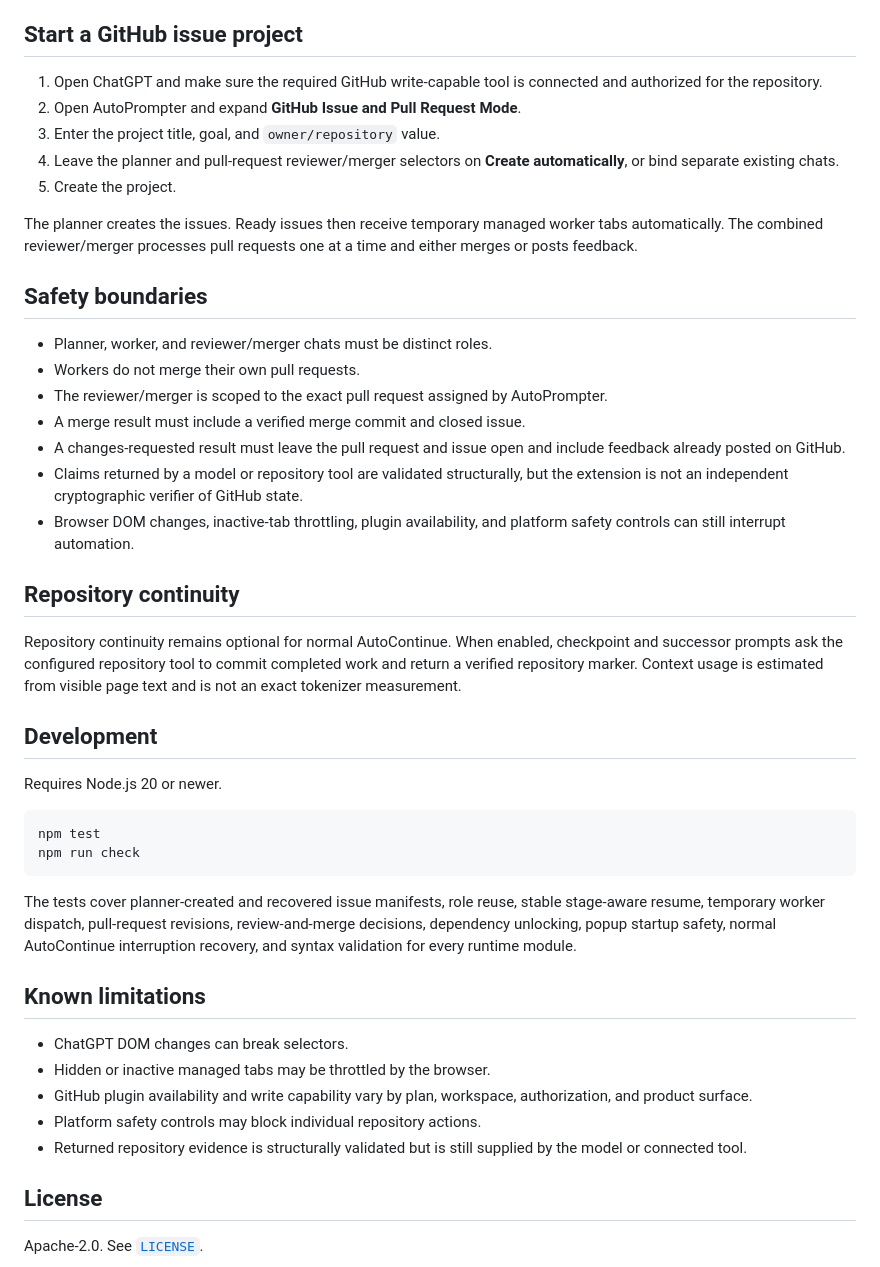
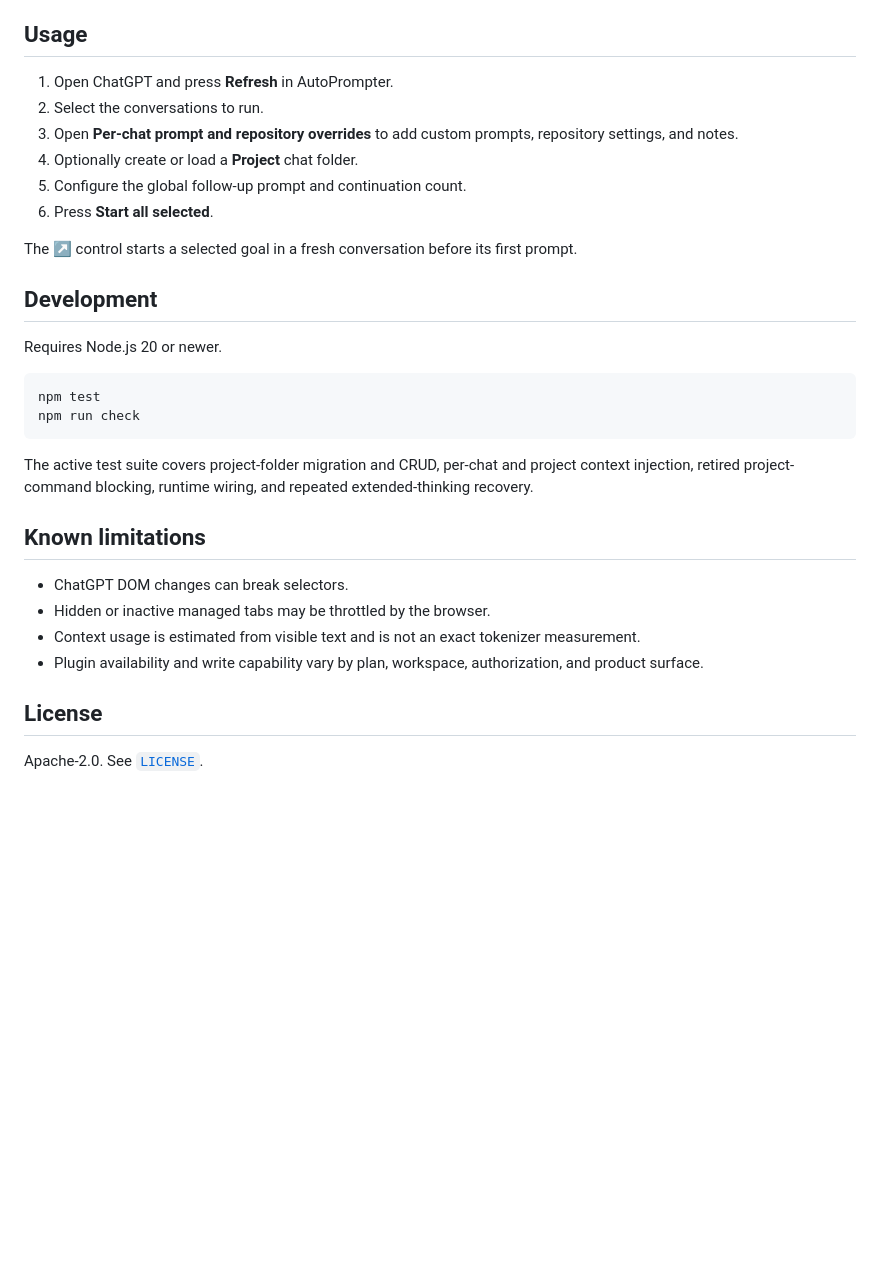
Before and after one commit to OssaBellator/autoprompter, a Markdown page: README.md, the part around one of its changes. Drawn GitHub-style; blank space fills up the shorter version.

````diff
--- a/README.md
+++ b/README.md
@@ -74,29 +55,16 @@ This does not weaken the other controls:
 5. Select the repository folder.
 6. Reload open ChatGPT tabs after every extension update.
 
-## Start a GitHub issue project
+## Usage
 
-1. Open ChatGPT and make sure the required GitHub write-capable tool is connected and authorized for the repository.
-2. Open AutoPrompter and expand **GitHub Issue and Pull Request Mode**.
-3. Enter the project title, goal, and `owner/repository` value.
-4. Leave the planner and pull-request reviewer/merger selectors on **Create automatically**, or bind separate existing chats.
-5. Create the project.
+1. Open ChatGPT and press **Refresh** in AutoPrompter.
+2. Select the conversations to run.
+3. Open **Per-chat prompt and repository overrides** to add custom prompts, repository settings, and notes.
+4. Optionally create or load a **Project** chat folder.
+5. Configure the global follow-up prompt and continuation count.
+6. Press **Start all selected**.
 
-The planner creates the issues. Ready issues then receive temporary managed worker tabs automatically. The combined reviewer/merger processes pull requests one at a time and either merges or posts feedback.
-
-## Safety boundaries
-
-- Planner, worker, and reviewer/merger chats must be distinct roles.
-- Workers do not merge their own pull requests.
-- The reviewer/merger is scoped to the exact pull request assigned by AutoPrompter.
-- A merge result must include a verified merge commit and closed issue.
-- A changes-requested result must leave the pull request and issue open and include feedback already posted on GitHub.
-- Claims returned by a model or repository tool are validated structurally, but the extension is not an independent cryptographic verifier of GitHub state.
-- Browser DOM changes, inactive-tab throttling, plugin availability, and platform safety controls can still interrupt automation.
-
-## Repository continuity
-
-Repository continuity remains optional for normal AutoContinue. When enabled, checkpoint and successor prompts ask the configured repository tool to commit completed work and return a verified repository marker. Context usage is estimated from visible page text and is not an exact tokenizer measurement.
+The ↗ control starts a selected goal in a fresh conversation before its first prompt.
 
 ## Development
 
@@ -107,15 +75,14 @@ npm test
 npm run check
 ```
 
-The tests cover planner-created and recovered issue manifests, role reuse, stable stage-aware resume, temporary worker dispatch, pull-request revisions, review-and-merge decisions, dependency unlocking, popup startup safety, normal AutoContinue interruption recovery, and syntax validation for every runtime module.
+The active test suite covers project-folder migration and CRUD, per-chat and project context injection, retired project-command blocking, runtime wiring, and repeated extended-thinking recovery.
 
 ## Known limitations
 
 - ChatGPT DOM changes can break selectors.
 - Hidden or inactive managed tabs may be throttled by the browser.
-- GitHub plugin availability and write capability vary by plan, workspace, authorization, and product surface.
-- Platform safety controls may block individual repository actions.
-- Returned repository evidence is structurally validated but is still supplied by the model or connected tool.
+- Context usage is estimated from visible text and is not an exact tokenizer measurement.
+- Plugin availability and write capability vary by plan, workspace, authorization, and product surface.
 
 ## License
 
````
Also changed, not shown: other parts of README.md (+26 -45 lines).
